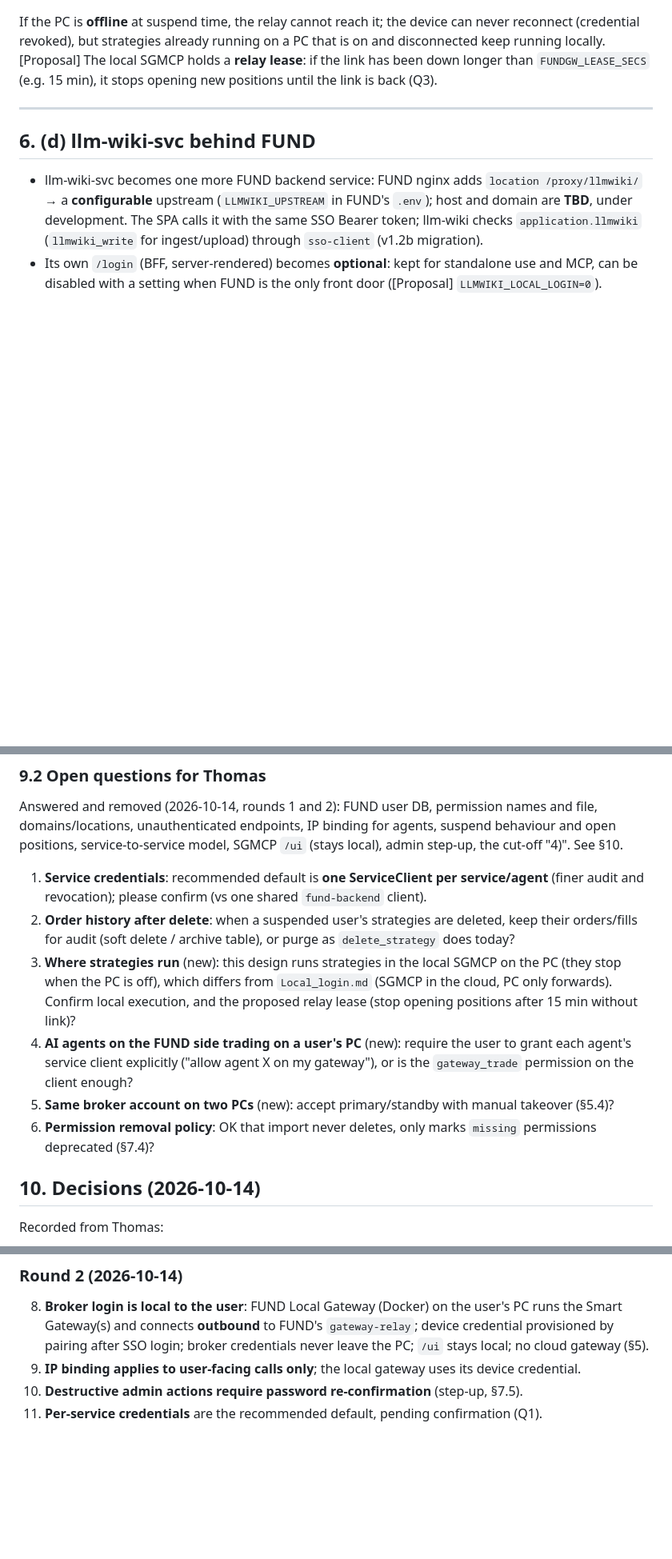
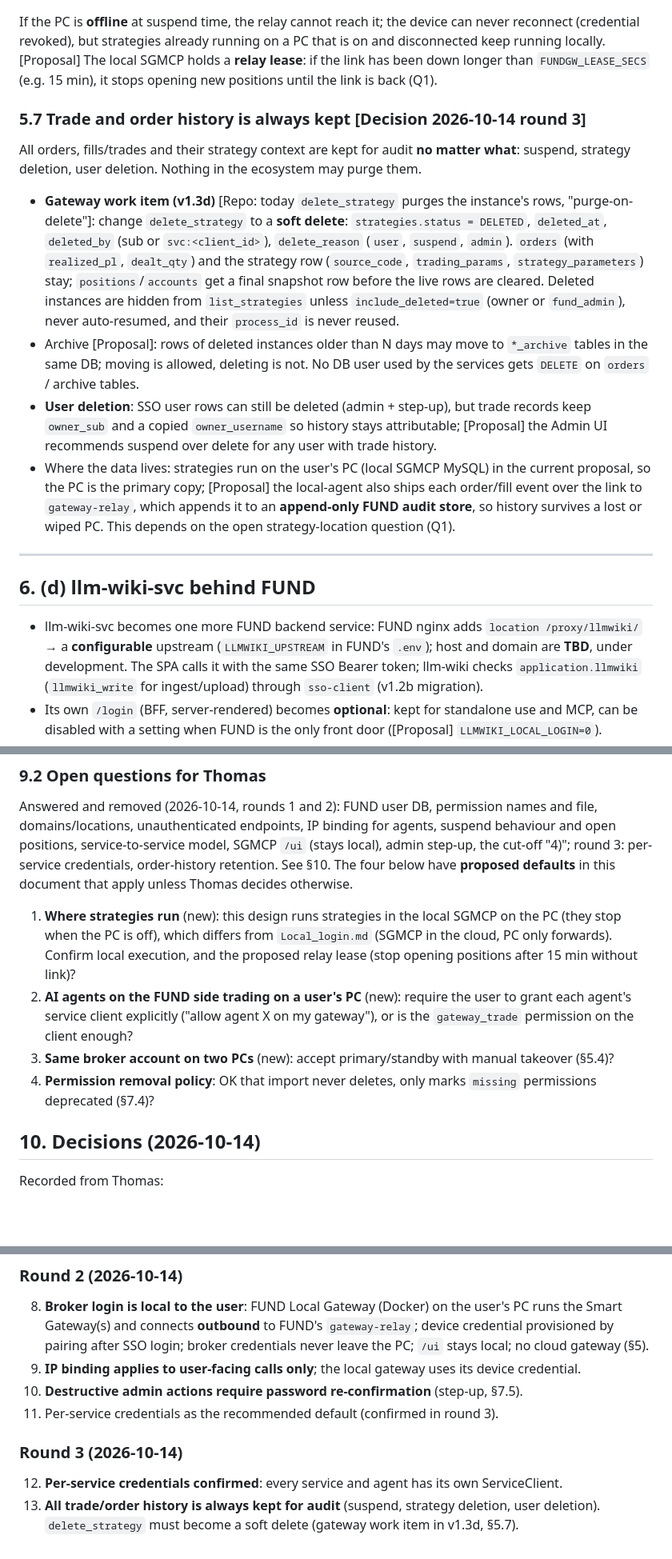
Before and after one commit to Neural-Matrix-LLC/SSO-server, a Markdown page: docs/ECOSYSTEM-INTEGRATION.md, 3 parts joined by grey strips. Shown at 80% size. GitHub-like rendering; blank space fills up the shorter version.

Commit message:
docs: ecosystem decisions round 3

```diff
--- a/docs/ECOSYSTEM-INTEGRATION.md
+++ b/docs/ECOSYSTEM-INTEGRATION.md
@@ -566,7 +566,28 @@ sequenceDiagram
 If the PC is **offline** at suspend time, the relay cannot reach it; the device can never reconnect (credential
 revoked), but strategies already running on a PC that is on and disconnected keep running locally. [Proposal] The
 local SGMCP holds a **relay lease**: if the link has been down longer than `FUNDGW_LEASE_SECS` (e.g. 15 min), it stops
-opening new positions until the link is back (Q3).
+opening new positions until the link is back (Q1).
+
+### 5.7 Trade and order history is always kept [Decision 2026-10-14 round 3]
+
+All orders, fills/trades and their strategy context are kept for audit **no matter what**: suspend, strategy
+deletion, user deletion. Nothing in the ecosystem may purge them.
+
+- **Gateway work item (v1.3d)** [Repo: today `delete_strategy` purges the instance's rows, "purge-on-delete"]: change
+  `delete_strategy` to a **soft delete**: `strategies.status = DELETED`, `deleted_at`, `deleted_by` (sub or
+  `svc:<client_id>`), `delete_reason` (`user`, `suspend`, `admin`). `orders` (with `realized_pl`, `dealt_qty`) and the
+  strategy row (`source_code`, `trading_params`, `strategy_parameters`) stay; `positions`/`accounts` get a final
+  snapshot row before the live rows are cleared. Deleted instances are hidden from `list_strategies` unless
+  `include_deleted=true` (owner or `fund_admin`), never auto-resumed, and their `process_id` is never reused.
+- Archive [Proposal]: rows of deleted instances older than N days may move to `*_archive` tables in the same DB; moving
+  is allowed, deleting is not. No DB user used by the services gets `DELETE` on `orders` / archive tables.
+- **User deletion**: SSO user rows can still be deleted (admin + step-up), but trade records keep `owner_sub` and a
+  copied `owner_username` so history stays attributable; [Proposal] the Admin UI recommends suspend over delete for
+  any user with trade history.
+- Where the data lives: strategies run on the user's PC (local SGMCP MySQL) in the current proposal, so the PC is
+  the primary copy; [Proposal] the local-agent also ships each order/fill event over the link to `gateway-relay`, which
+  appends it to an **append-only FUND audit store**, so history survives a lost or wiped PC. This depends on the open
+  strategy-location question (Q1).
 
 ---
 
@@ -811,14 +832,13 @@ Logout of one FUND tab logs out that browser session (refresh cookie gone); othe
 
 Answered and removed (2026-10-14, rounds 1 and 2): FUND user DB, permission names and file, domains/locations,
 unauthenticated endpoints, IP binding for agents, suspend behaviour and open positions, service-to-service model,
-SGMCP `/ui` (stays local), admin step-up, the cut-off "4)". See §10.
+SGMCP `/ui` (stays local), admin step-up, the cut-off "4)"; round 3: per-service credentials, order-history retention. See §10.
+The four below have **proposed defaults** in this document that apply unless Thomas decides otherwise.
 
-1. **Service credentials**: recommended default is **one ServiceClient per service/agent** (finer audit and revocation); please confirm (vs one shared `fund-backend` client).
-2. **Order history after delete**: when a suspended user's strategies are deleted, keep their orders/fills for audit (soft delete / archive table), or purge as `delete_strategy` does today?
-3. **Where strategies run** (new): this design runs strategies in the local SGMCP on the PC (they stop when the PC is off), which differs from `Local_login.md` (SGMCP in the cloud, PC only forwards). Confirm local execution, and the proposed relay lease (stop opening positions after 15 min without link)?
-4. **AI agents on the FUND side trading on a user's PC** (new): require the user to grant each agent's service client explicitly ("allow agent X on my gateway"), or is the `gateway_trade` permission on the client enough?
-5. **Same broker account on two PCs** (new): accept primary/standby with manual takeover (§5.4)?
-6. **Permission removal policy**: OK that import never deletes, only marks `missing` permissions deprecated (§7.4)?
+1. **Where strategies run** (new): this design runs strategies in the local SGMCP on the PC (they stop when the PC is off), which differs from `Local_login.md` (SGMCP in the cloud, PC only forwards). Confirm local execution, and the proposed relay lease (stop opening positions after 15 min without link)?
+2. **AI agents on the FUND side trading on a user's PC** (new): require the user to grant each agent's service client explicitly ("allow agent X on my gateway"), or is the `gateway_trade` permission on the client enough?
+3. **Same broker account on two PCs** (new): accept primary/standby with manual takeover (§5.4)?
+4. **Permission removal policy**: OK that import never deletes, only marks `missing` permissions deprecated (§7.4)?
 
 ## 10. Decisions (2026-10-14)
 
@@ -837,4 +857,9 @@ Recorded from Thomas:
 8. **Broker login is local to the user**: FUND Local Gateway (Docker) on the user's PC runs the Smart Gateway(s) and connects **outbound** to FUND's `gateway-relay`; device credential provisioned by pairing after SSO login; broker credentials never leave the PC; `/ui` stays local; no cloud gateway (§5).
 9. **IP binding applies to user-facing calls only**; the local gateway uses its device credential.
 10. **Destructive admin actions require password re-confirmation** (step-up, §7.5).
-11. **Per-service credentials** are the recommended default, pending confirmation (Q1).
+11. Per-service credentials as the recommended default (confirmed in round 3).
+
+### Round 3 (2026-10-14)
+
+12. **Per-service credentials confirmed**: every service and agent has its own ServiceClient.
+13. **All trade/order history is always kept for audit** (suspend, strategy deletion, user deletion). `delete_strategy` must become a soft delete (gateway work item in v1.3d, §5.7).
```
Also changed, not shown: other parts of docs/ECOSYSTEM-INTEGRATION.md (+9 -9 lines), TODOS.md (+4 -2 lines), docs/DESIGN-v1.2-requirements.md (+2 -2 lines).
